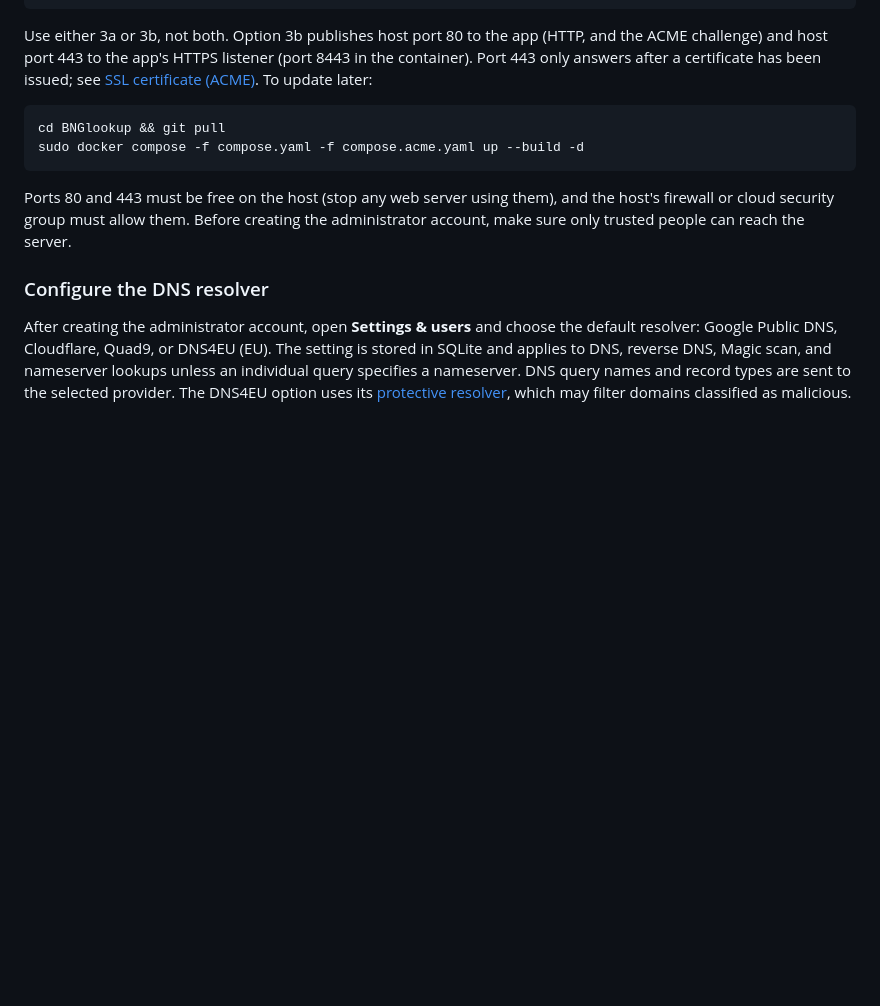
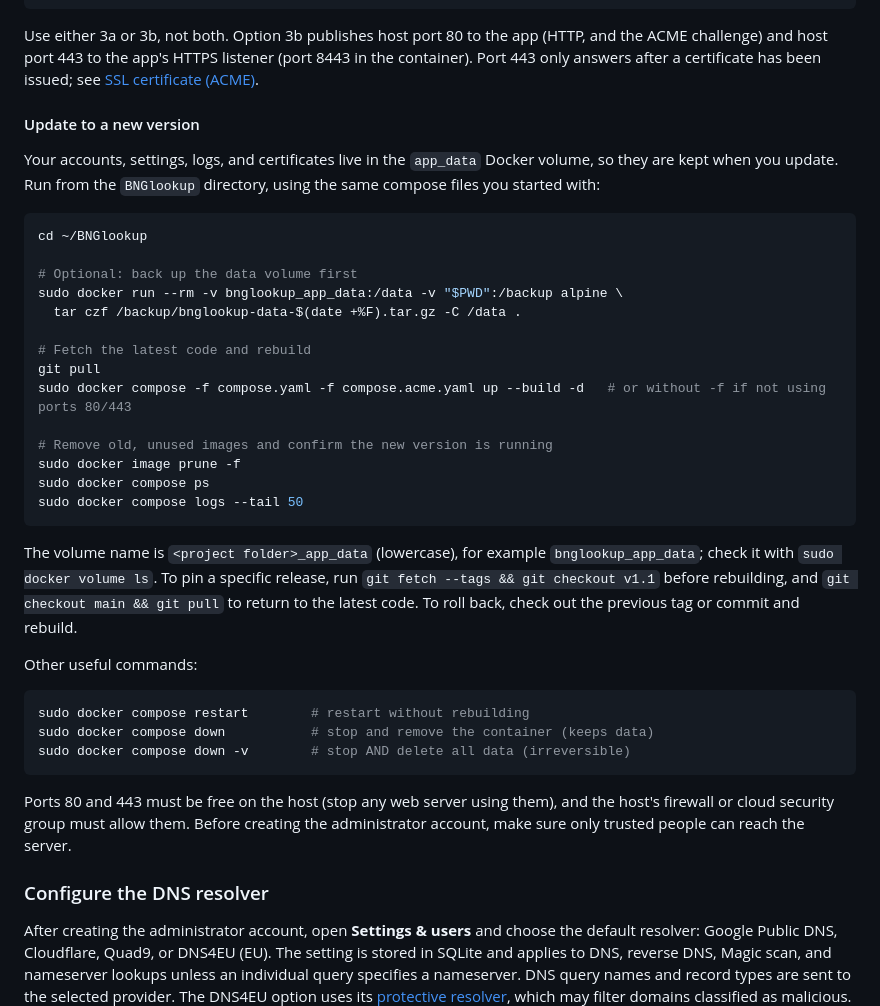
Before and after one commit to BANAANGA/BNGlookup, a Markdown page: README.md, the part around the change. Rendered like a GitHub page; blank space fills up the shorter version.

Commit message:
Document update, backup and rollback instructions
Co-authored-by: Copilot App <223556219+Copilot@users.noreply.github.com>

````diff
--- a/README.md
+++ b/README.md
@@ -150,11 +150,43 @@ sudo docker compose logs -f
 Use either 3a or 3b, not both. Option 3b publishes host port 80 to the app
 (HTTP, and the ACME challenge) and host port 443 to the app's HTTPS listener
 (port 8443 in the container). Port 443 only answers after a certificate has been
-issued; see [SSL certificate (ACME)](#ssl-certificate-acme). To update later:
+issued; see [SSL certificate (ACME)](#ssl-certificate-acme).
+
+#### Update to a new version
+
+Your accounts, settings, logs, and certificates live in the `app_data` Docker
+volume, so they are kept when you update. Run from the `BNGlookup` directory,
+using the same compose files you started with:
 
 ```sh
-cd BNGlookup && git pull
-sudo docker compose -f compose.yaml -f compose.acme.yaml up --build -d
+cd ~/BNGlookup
+
+# Optional: back up the data volume first
+sudo docker run --rm -v bnglookup_app_data:/data -v "$PWD":/backup alpine \
+  tar czf /backup/bnglookup-data-$(date +%F).tar.gz -C /data .
+
+# Fetch the latest code and rebuild
+git pull
+sudo docker compose -f compose.yaml -f compose.acme.yaml up --build -d   # or without -f if not using ports 80/443
+
+# Remove old, unused images and confirm the new version is running
+sudo docker image prune -f
+sudo docker compose ps
+sudo docker compose logs --tail 50
+```
+
+The volume name is `<project folder>_app_data` (lowercase), for example
+`bnglookup_app_data`; check it with `sudo docker volume ls`. To pin a specific
+release, run `git fetch --tags && git checkout v1.1` before rebuilding, and
+`git checkout main && git pull` to return to the latest code. To roll back, check
+out the previous tag or commit and rebuild.
+
+Other useful commands:
+
+```sh
+sudo docker compose restart        # restart without rebuilding
+sudo docker compose down           # stop and remove the container (keeps data)
+sudo docker compose down -v        # stop AND delete all data (irreversible)
 ```
 
 Ports 80 and 443 must be free on the host (stop any web server using them), and
````
